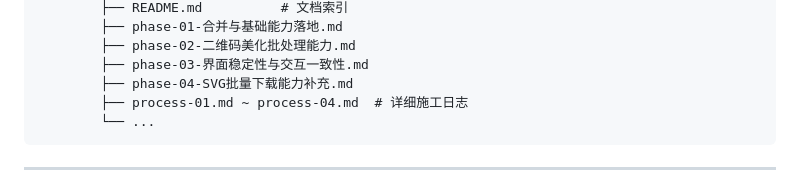
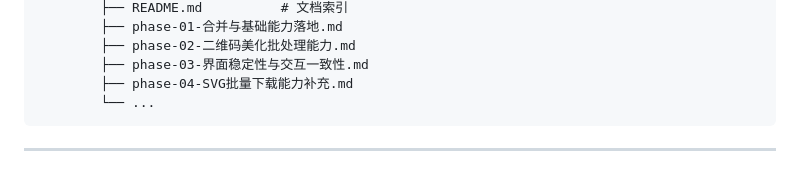
Before and after one commit to SeverinQuan/qcode-toolkit, a Markdown page: README.md, the part around the change. Rendered like a GitHub page.

````diff
--- a/README.md
+++ b/README.md
@@ -54,7 +54,6 @@ QCode Toolkit/
         ├── phase-02-二维码美化批处理能力.md
         ├── phase-03-界面稳定性与交互一致性.md
         ├── phase-04-SVG批量下载能力补充.md
-        ├── process-01.md ~ process-04.md  # 详细施工日志
         └── ...
 ```
 
````
